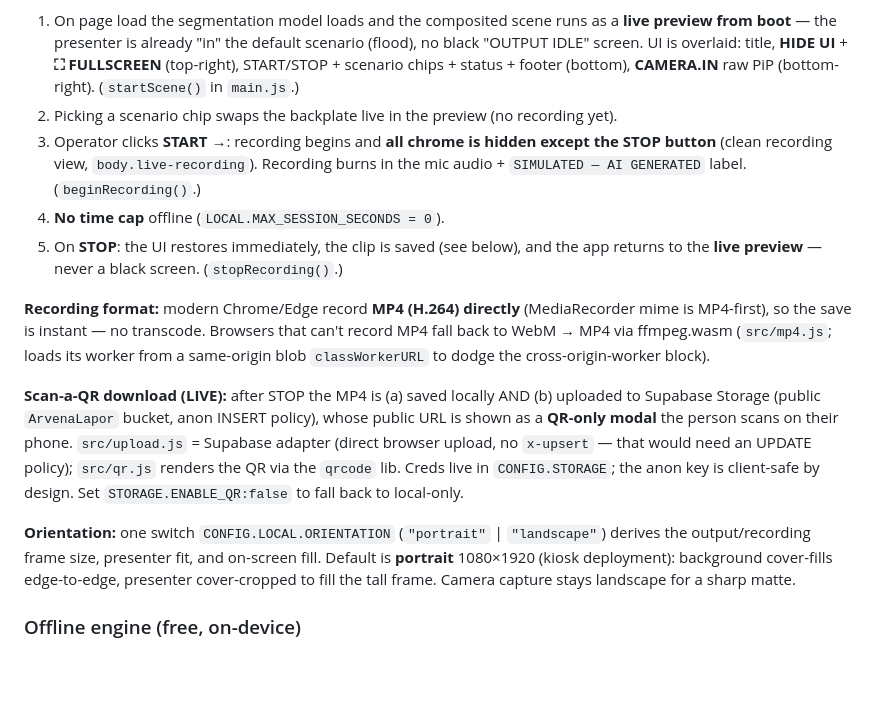
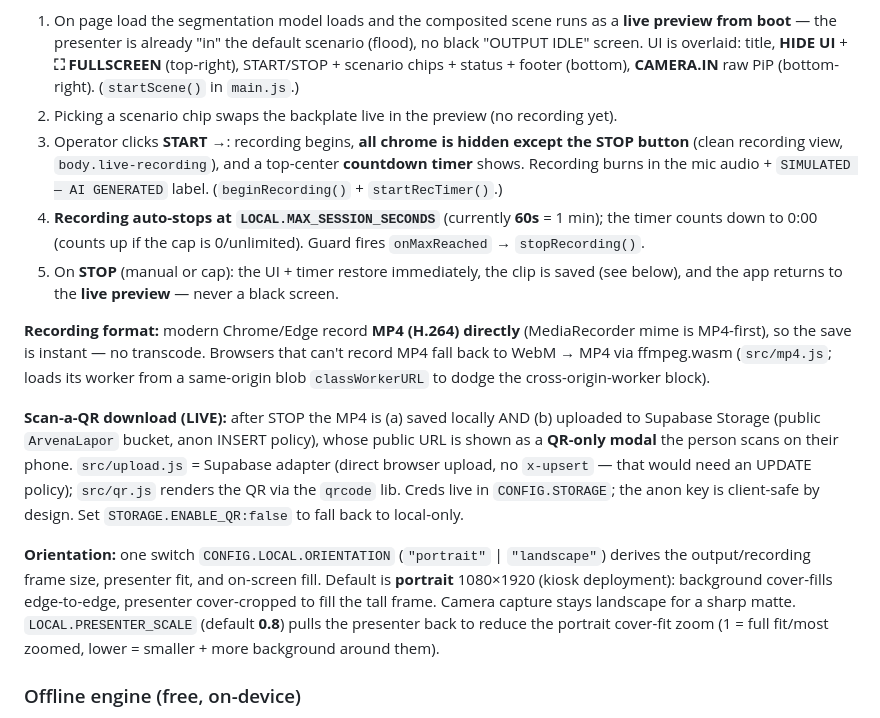
Before and after one commit to weareedt/arvena-realtime, a Markdown page: PROJECT-STATUS.md, the part around the change. GitHub-like rendering; blank space fills up the shorter version.

Commit message:
Docs: recording countdown timer, 1-min cap, PRESENTER_SCALE

```diff
--- a/PROJECT-STATUS.md
+++ b/PROJECT-STATUS.md
@@ -28,12 +28,15 @@ longer reachable from the UI.)
    (top-right), START/STOP + scenario chips + status + footer (bottom), **CAMERA.IN** raw
    PiP (bottom-right). (`startScene()` in `main.js`.)
 2. Picking a scenario chip swaps the backplate live in the preview (no recording yet).
-3. Operator clicks **START →**: recording begins and **all chrome is hidden except the
-   STOP button** (clean recording view, `body.live-recording`). Recording burns in the
-   mic audio + `SIMULATED — AI GENERATED` label. (`beginRecording()`.)
-4. **No time cap** offline (`LOCAL.MAX_SESSION_SECONDS = 0`).
-5. On **STOP**: the UI restores immediately, the clip is saved (see below), and the app
-   returns to the **live preview** — never a black screen. (`stopRecording()`.)
+3. Operator clicks **START →**: recording begins, **all chrome is hidden except the STOP
+   button** (clean recording view, `body.live-recording`), and a top-center **countdown
+   timer** shows. Recording burns in the mic audio + `SIMULATED — AI GENERATED` label.
+   (`beginRecording()` + `startRecTimer()`.)
+4. **Recording auto-stops at `LOCAL.MAX_SESSION_SECONDS`** (currently **60s** = 1 min);
+   the timer counts down to 0:00 (counts up if the cap is 0/unlimited). Guard fires
+   `onMaxReached` → `stopRecording()`.
+5. On **STOP** (manual or cap): the UI + timer restore immediately, the clip is saved (see
+   below), and the app returns to the **live preview** — never a black screen.
 
 **Recording format:** modern Chrome/Edge record **MP4 (H.264) directly** (MediaRecorder
 mime is MP4-first), so the save is instant — no transcode. Browsers that can't record MP4
@@ -51,6 +54,8 @@ key is client-safe by design. Set `STORAGE.ENABLE_QR:false` to fall back to loca
 derives the output/recording frame size, presenter fit, and on-screen fill. Default is
 **portrait** 1080×1920 (kiosk deployment): background cover-fills edge-to-edge, presenter
 cover-cropped to fill the tall frame. Camera capture stays landscape for a sharp matte.
+`LOCAL.PRESENTER_SCALE` (default **0.8**) pulls the presenter back to reduce the portrait
+cover-fit zoom (1 = full fit/most zoomed, lower = smaller + more background around them).
 
 ### Offline engine (free, on-device)
 
```
